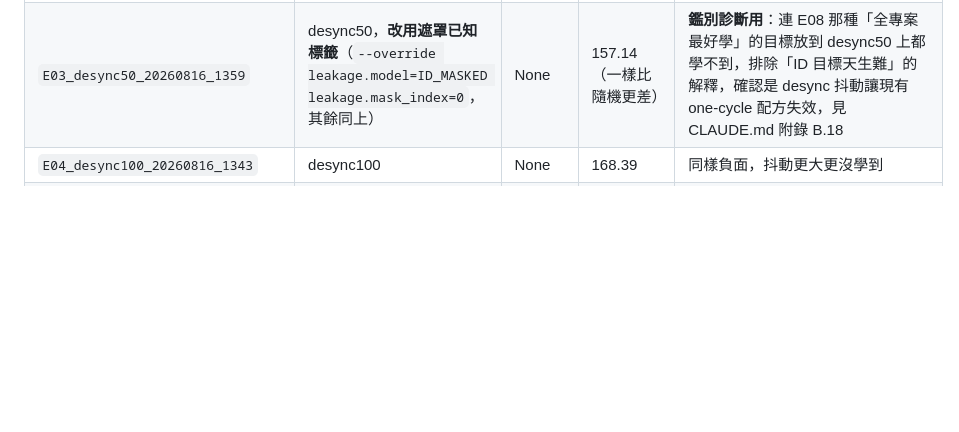
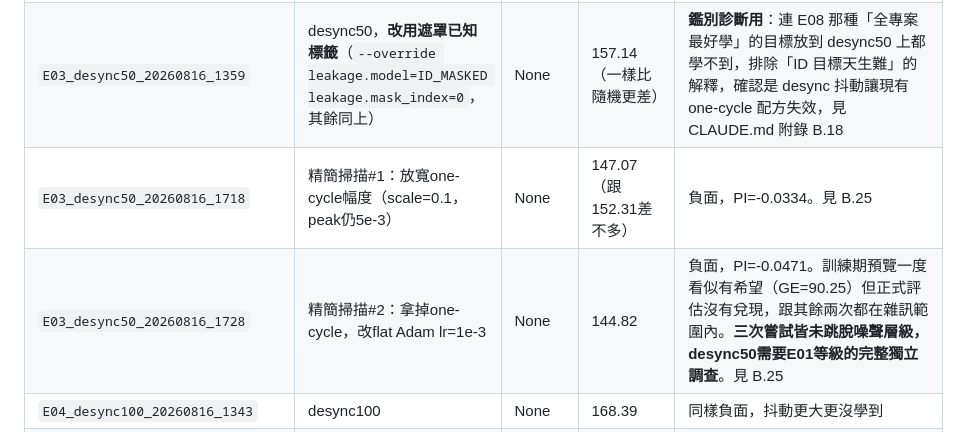
Before and after one commit to YeMiao1026/dlsca-attack-v2, a Markdown page: docs/runs.md, the part around the change. Drawn GitHub-style; blank space fills up the shorter version.

```diff
--- a/docs/runs.md
+++ b/docs/runs.md
@@ -34,6 +34,8 @@
 |---|---|---|---|---|
 | `E03_desync50_20260816_1337` | desync50 | None | 152.31（比隨機127.5更差） | 負面，直接沿用 desync0 調出的超參數沒學到東西 |
 | `E03_desync50_20260816_1359` | desync50，**改用遮罩已知標籤**（`--override leakage.model=ID_MASKED leakage.mask_index=0`，其餘同上） | None | 157.14（一樣比隨機更差） | **鑑別診斷用**：連 E08 那種「全專案最好學」的目標放到 desync50 上都學不到，排除「ID 目標天生難」的解釋，確認是 desync 抖動讓現有 one-cycle 配方失效，見 CLAUDE.md 附錄 B.18 |
+| `E03_desync50_20260816_1718` | 精簡掃描#1：放寬one-cycle幅度（scale=0.1，peak仍5e-3） | None | 147.07（跟152.31差不多） | 負面，PI=-0.0334。見 B.25 |
+| `E03_desync50_20260816_1728` | 精簡掃描#2：拿掉one-cycle，改flat Adam lr=1e-3 | None | 144.82 | 負面，PI=-0.0471。訓練期預覽一度看似有希望（GE=90.25）但正式評估沒有兌現，跟其餘兩次都在雜訊範圍內。**三次嘗試皆未跳脫噪聲層級，desync50需要E01等級的完整獨立調查**。見 B.25 |
 | `E04_desync100_20260816_1343` | desync100 | None | 168.39 | 同樣負面，抖動更大更沒學到 |
 | `E08_masked_label_20260816_1349` | 遮罩已知標籤，desync0 | **3** | 0.0 | **本專案所有實驗裡最快收斂**。初次評估異常（GE不收斂但loss明顯在降）追出 `scores.build` 沒處理mask的真bug，修正後才是這個數字，見 CLAUDE.md 附錄 B.17 |
 | `E05_hw_leakage_20260816_1415` | HW 洩漏模型，desync0（9類） | **1361**（評估窗口拉到3000） | 0.0 @3000 | **第二快收斂**，比 E01 的 ID 目標（N_TGE=475）快3倍以上，符合 SCA 文獻對 HW 模型的一般認知。B.19 修完 `scores.build`/`GEModelSelection` 的 HW 支援後跑出來的正式結果 |
```
Also changed, not shown: CLAUDE.md (+22 -0 lines).
